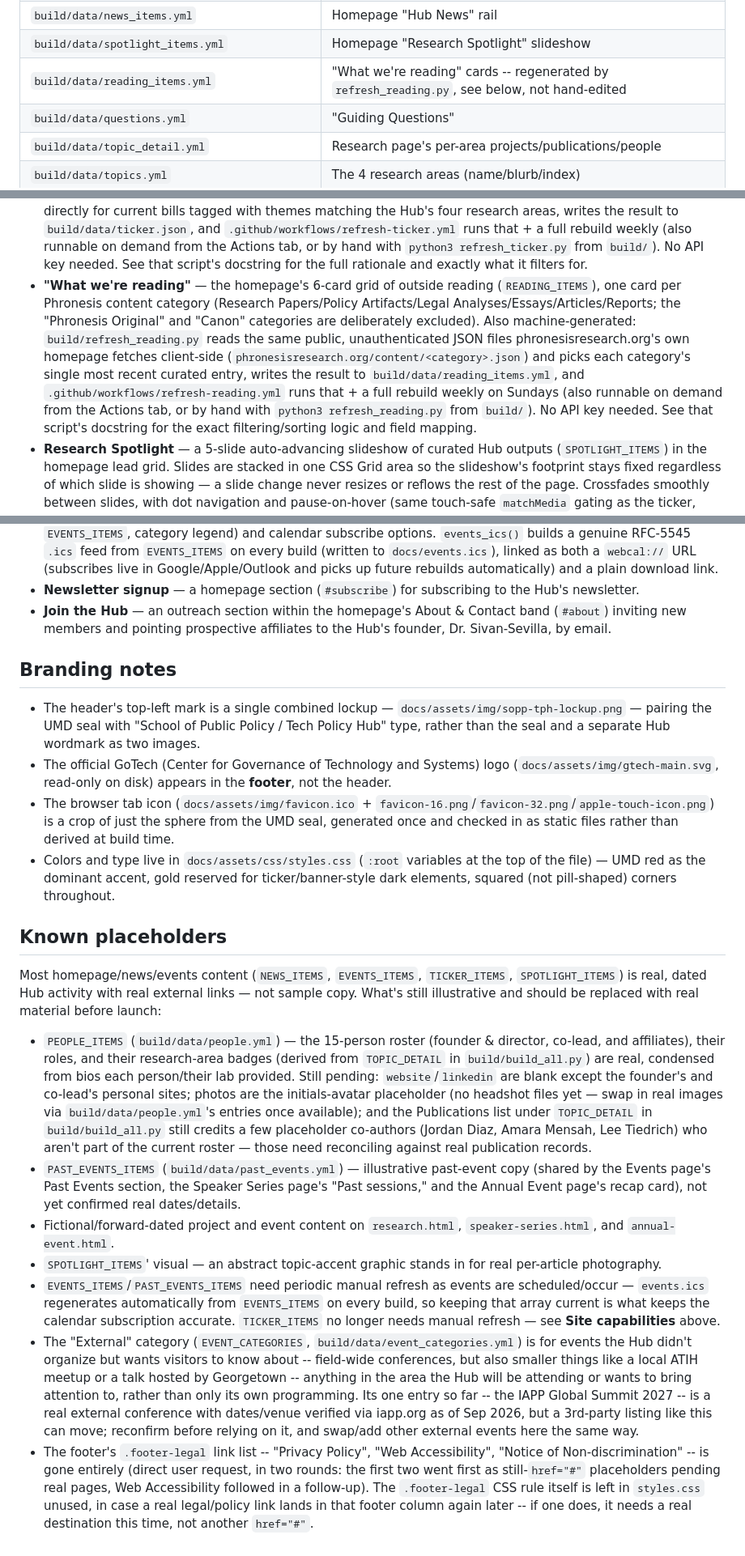
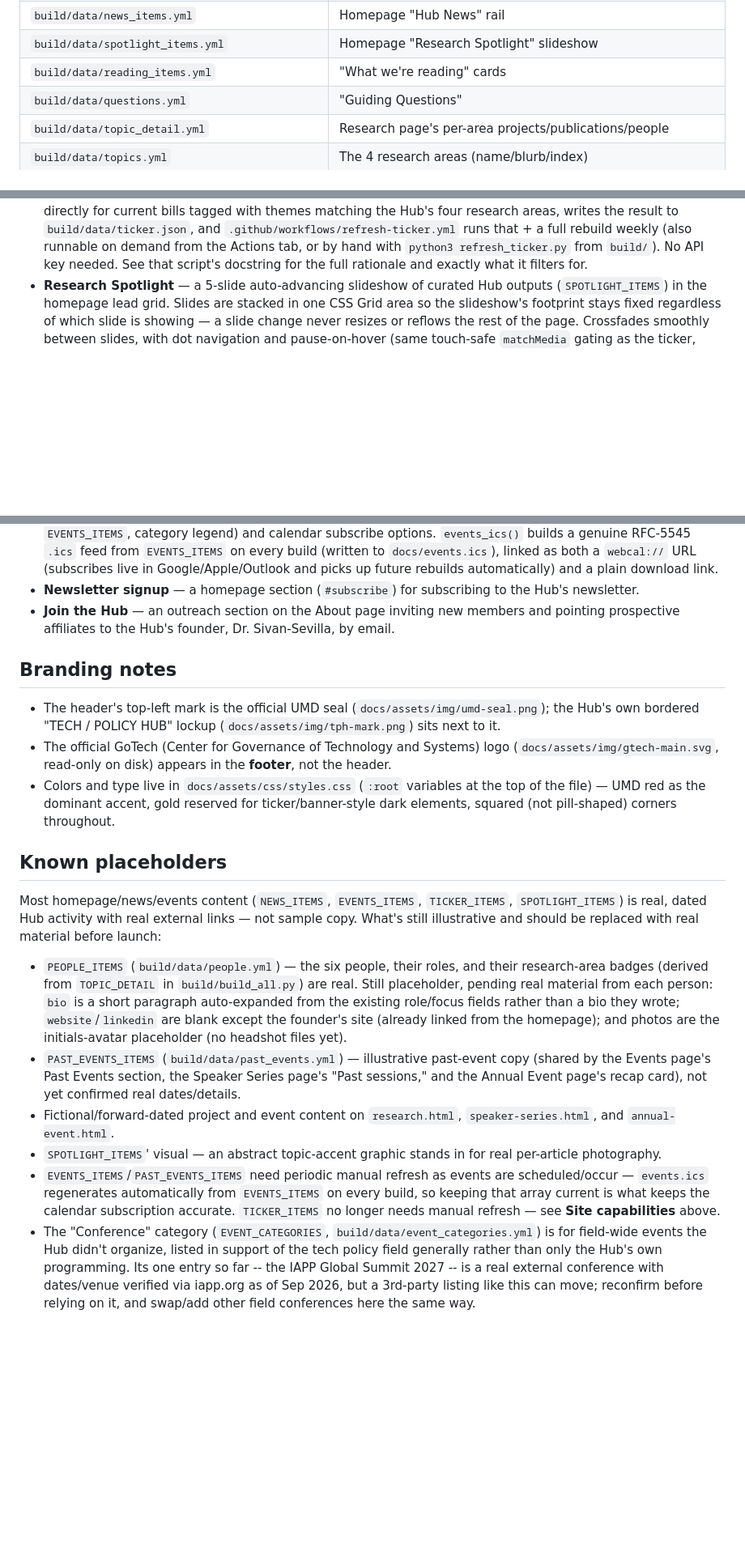
Before and after one commit to ChadL22/Tech-Policy-Hub, a Markdown page: README.md, 3 parts joined by grey strips. Shown at 81% size. Drawn GitHub-style; blank space fills up the shorter version.

Commit message:
your message here

```diff
--- a/README.md
+++ b/README.md
@@ -143,7 +105,7 @@ files (see **Content management** below for where that stands).
 | `build/data/events.yml` / `past_events.yml` | `EVENTS_ITEMS` / `PAST_EVENTS_ITEMS` |
 | `build/data/news_items.yml` | Homepage "Hub News" rail |
 | `build/data/spotlight_items.yml` | Homepage "Research Spotlight" slideshow |
-| `build/data/reading_items.yml` | "What we're reading" cards -- regenerated by `refresh_reading.py`, see below, not hand-edited |
+| `build/data/reading_items.yml` | "What we're reading" cards |
 | `build/data/questions.yml` | "Guiding Questions" |
 | `build/data/topic_detail.yml` | Research page's per-area projects/publications/people |
 | `build/data/topics.yml` | The 4 research areas (name/blurb/index) |
@@ -262,20 +212,6 @@ CSS/JS (no framework, no build step) in `docs/assets/css/styles.css` and
   `python3 refresh_ticker.py` from `build/`). No API key needed. See that
   script's docstring for the full rationale and exactly what it filters
   for.
-- **"What we're reading"** — the homepage's 6-card grid of outside reading
-  (`READING_ITEMS`), one card per Phronesis content category (Research
-  Papers/Policy Artifacts/Legal Analyses/Essays/Articles/Reports; the
-  "Phronesis Original" and "Canon" categories are deliberately excluded).
-  Also machine-generated: `build/refresh_reading.py` reads the same
-  public, unauthenticated JSON files phronesisresearch.org's own homepage
-  fetches client-side (`phronesisresearch.org/content/<category>.json`)
-  and picks each category's single most recent curated entry, writes the
-  result to `build/data/reading_items.yml`, and
-  `.github/workflows/refresh-reading.yml` runs that + a full rebuild
-  weekly on Sundays (also runnable on demand from the Actions tab, or by
-  hand with `python3 refresh_reading.py` from `build/`). No API key
-  needed. See that script's docstring for the exact filtering/sorting
-  logic and field mapping.
 - **Research Spotlight** — a 5-slide auto-advancing slideshow of curated
   Hub outputs (`SPOTLIGHT_ITEMS`) in the homepage lead grid. Slides are
   stacked in one CSS Grid area so the slideshow's footprint stays fixed
@@ -313,23 +249,18 @@ CSS/JS (no framework, no build step) in `docs/assets/css/styles.css` and
   plain download link.
 - **Newsletter signup** — a homepage section (`#subscribe`) for subscribing
   to the Hub's newsletter.
-- **Join the Hub** — an outreach section within the homepage's About &
-  Contact band (`#about`) inviting new members and pointing prospective
-  affiliates to the Hub's founder, Dr. Sivan-Sevilla, by email.
+- **Join the Hub** — an outreach section on the About page inviting new
+  members and pointing prospective affiliates to the Hub's founder,
+  Dr. Sivan-Sevilla, by email.
 
 ## Branding notes
 
-- The header's top-left mark is a single combined lockup —
-  `docs/assets/img/sopp-tph-lockup.png` — pairing the UMD seal with
-  "School of Public Policy / Tech Policy Hub" type, rather than the seal
-  and a separate Hub wordmark as two images.
+- The header's top-left mark is the official UMD seal
+  (`docs/assets/img/umd-seal.png`); the Hub's own bordered "TECH / POLICY
+  HUB" lockup (`docs/assets/img/tph-mark.png`) sits next to it.
 - The official GoTech (Center for Governance of Technology and Systems)
   logo (`docs/assets/img/gtech-main.svg`, read-only on disk) appears in the
   **footer**, not the header.
-- The browser tab icon (`docs/assets/img/favicon.ico` +
-  `favicon-16.png`/`favicon-32.png`/`apple-touch-icon.png`) is a crop of
-  just the sphere from the UMD seal, generated once and checked in as
-  static files rather than derived at build time.
 - Colors and type live in `docs/assets/css/styles.css` (`:root` variables
   at the top of the file) — UMD red as the dominant accent, gold reserved
   for ticker/banner-style dark elements, squared (not pill-shaped) corners
@@ -342,18 +273,14 @@ Most homepage/news/events content (`NEWS_ITEMS`, `EVENTS_ITEMS`,
 external links — not sample copy. What's still illustrative and should be
 replaced with real material before launch:
 
-- `PEOPLE_ITEMS` (`build/data/people.yml`) — the 15-person roster (founder
-  & director, co-lead, and affiliates), their roles, and their
-  research-area badges (derived from `TOPIC_DETAIL` in
-  `build/build_all.py`) are real, condensed from bios each person/their
-  lab provided. Still pending: `website`/`linkedin` are blank except
-  the founder's and co-lead's personal sites; photos are the
-  initials-avatar placeholder (no headshot files yet — swap in real
-  images via `build/data/people.yml`'s entries once available); and
-  the Publications list under `TOPIC_DETAIL` in `build/build_all.py`
-  still credits a few placeholder co-authors (Jordan Diaz, Amara
-  Mensah, Lee Tiedrich) who aren't part of the current roster — those
-  need reconciling against real publication records.
+- `PEOPLE_ITEMS` (`build/data/people.yml`) — the six people, their roles,
+  and their research-area badges (derived from `TOPIC_DETAIL` in
+  `build/build_all.py`) are real. Still placeholder, pending real
+  material from each person: `bio` is a short paragraph auto-expanded
+  from the existing role/focus fields rather than a bio they wrote;
+  `website`/`linkedin` are blank except the founder's site (already
+  linked from the homepage); and photos are the initials-avatar
+  placeholder (no headshot files yet).
 - `PAST_EVENTS_ITEMS` (`build/data/past_events.yml`) — illustrative past-event
   copy (shared by the Events page's Past Events section, the Speaker
   Series page's "Past sessions," and the Annual Event page's recap card),
@@ -367,21 +294,11 @@ replaced with real material before launch:
   `EVENTS_ITEMS` on every build, so keeping that array current is what
   keeps the calendar subscription accurate. `TICKER_ITEMS` no longer needs
   manual refresh — see **Site capabilities** above.
-- The "External" category (`EVENT_CATEGORIES`, `build/data/event_categories.yml`)
-  is for events the Hub didn't organize but wants visitors to know
-  about -- field-wide conferences, but also smaller things like a local
-  ATIH meetup or a talk hosted by Georgetown -- anything in the area the
-  Hub will be attending or wants to bring attention to, rather than
-  only its own programming. Its one entry so far -- the IAPP Global
-  Summit 2027 -- is a real external conference with dates/venue
-  verified via iapp.org as of Sep 2026, but a 3rd-party listing like
-  this can move; reconfirm before relying on it, and swap/add other
-  external events here the same way.
-- The footer's `.footer-legal` link list -- "Privacy Policy", "Web
-  Accessibility", "Notice of Non-discrimination" -- is gone entirely
-  (direct user request, in two rounds: the first two went first as
-  still-`href="#"` placeholders pending real pages, Web Accessibility
-  followed in a follow-up). The `.footer-legal` CSS rule itself is left
-  in `styles.css` unused, in case a real legal/policy link lands in that
-  footer column again later -- if one does, it needs a real destination
-  this time, not another `href="#"`.
+- The "Conference" category (`EVENT_CATEGORIES`, `build/data/event_categories.yml`)
+  is for field-wide events the Hub didn't organize, listed in support of
+  the tech policy field generally rather than only the Hub's own
+  programming. Its one entry so far -- the IAPP Global Summit 2027 --
+  is a real external conference with dates/venue verified via iapp.org
+  as of Sep 2026, but a 3rd-party listing like this can move; reconfirm
+  before relying on it, and swap/add other field conferences here the
+  same way.
```
Also changed, not shown: other parts of README.md (+59 -109 lines).
